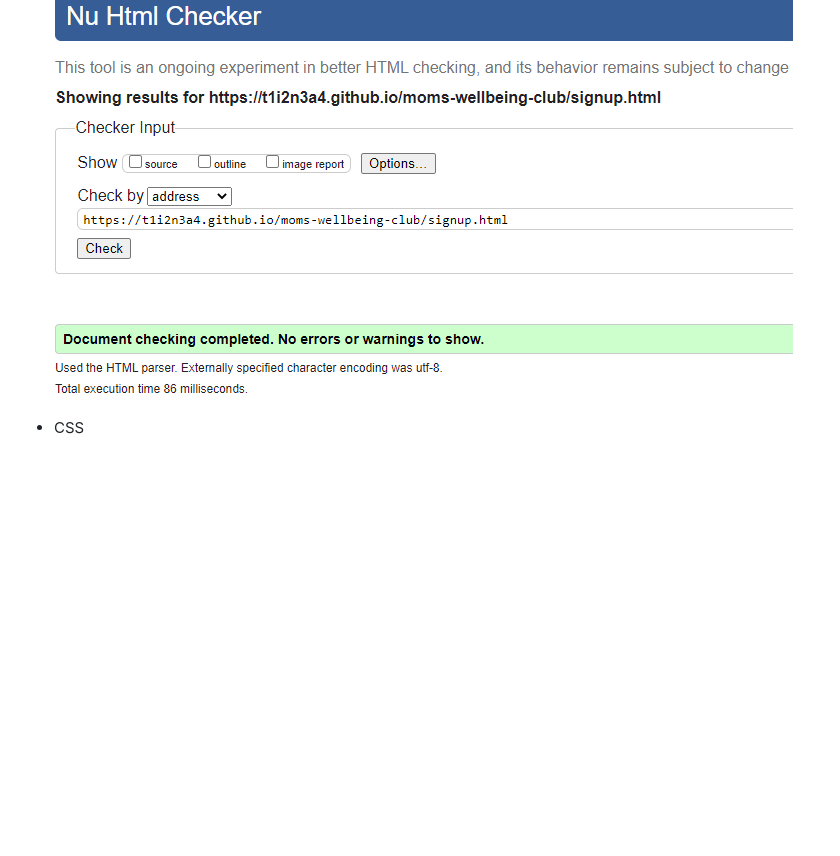
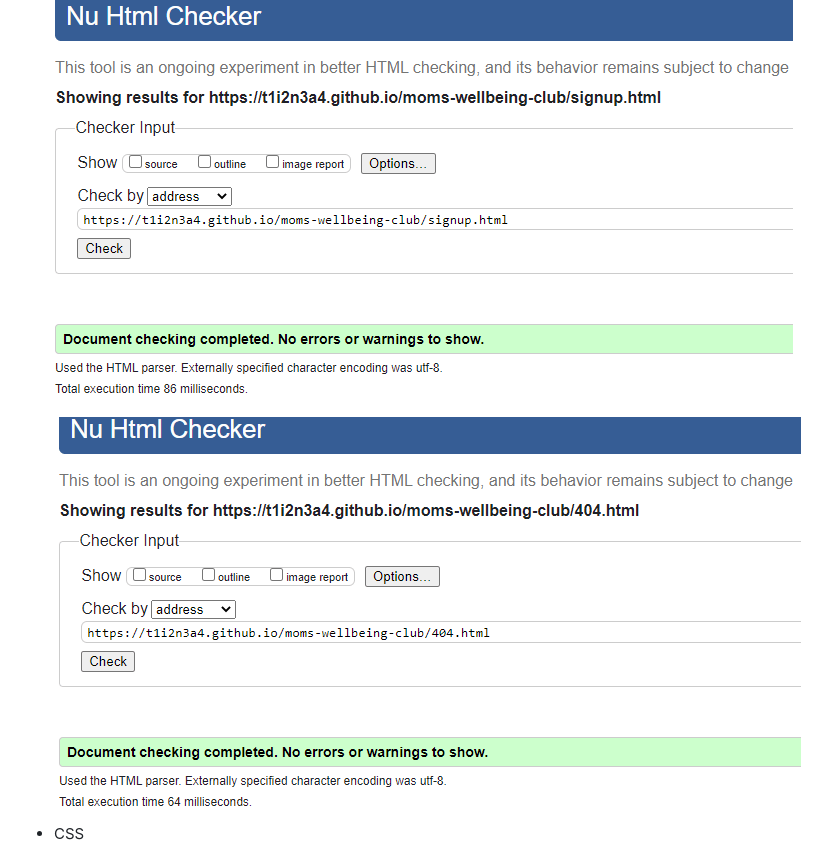
Before and after one commit to T1i2n3a4/moms-wellbeing-club, a Markdown page: README.md, the part around the change. Rendered like a GitHub page; blank space fills up the shorter version.

Commit message:
Add 404 page html validator result

```diff
--- a/README.md
+++ b/README.md
@@ -217,6 +217,11 @@ As a frequent visitor, I expect to:
 
     ![HTML validation result](docs/readme-images/sign-up-html-validator.png)
 
+    ![HTML validation result](docs/readme-images/404-html-validator.png)
+
+
+
+
 * CSS
     * [W3C CSS validator (Jigsaw)](https://jigsaw.w3.org/css-validator/) was used for CSS validation.
     * No errors have been found.
```
